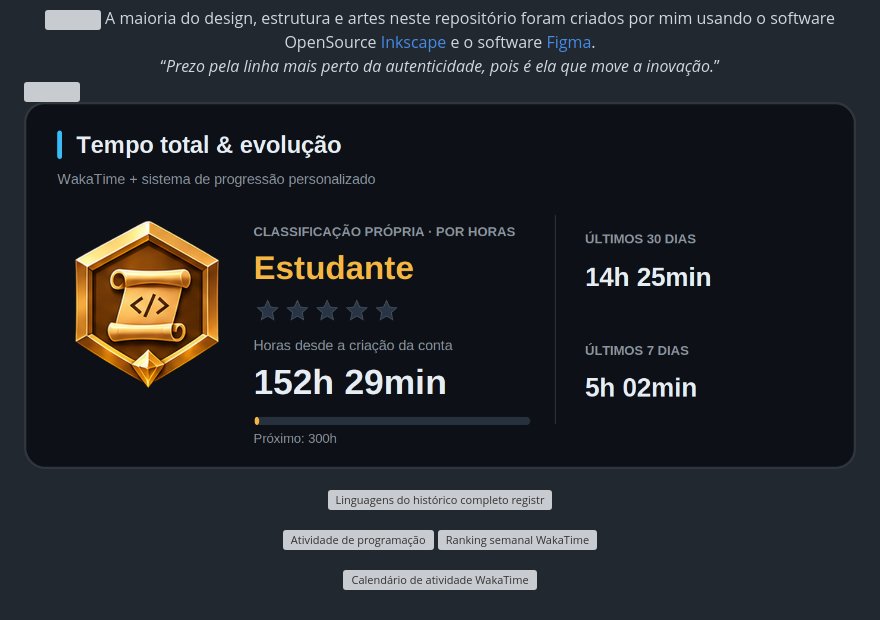
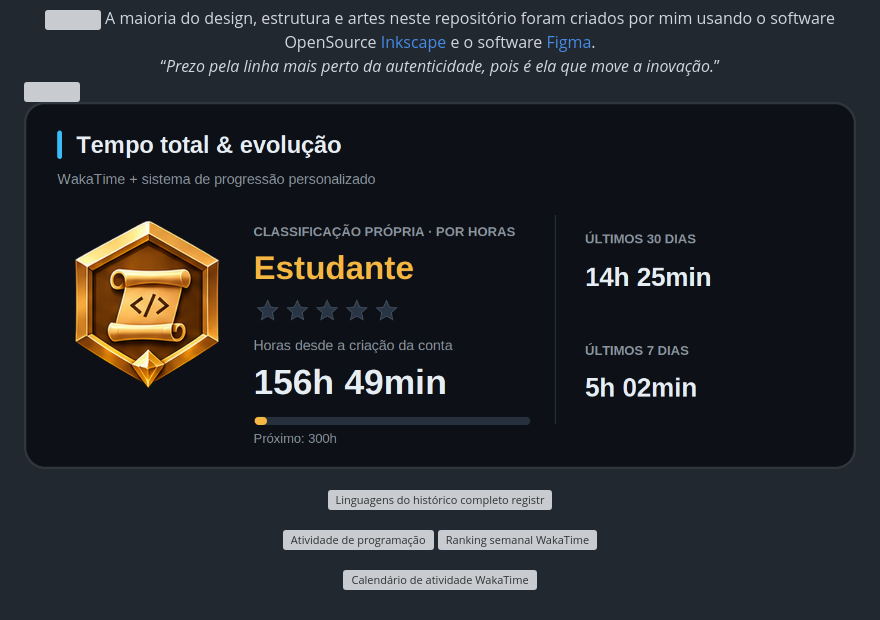
Before and after one commit to axrobert/axrobert, a Markdown page: README.md, the part around one of its changes. Drawn GitHub-style; pictures changed too: wakatime/lifetime.png; grey boxes are pictures that could not be loaded.

Commit message:
chore(wakatime): update validated activity cards

```diff
--- a/README.md
+++ b/README.md
@@ -106,7 +106,7 @@ A maioria do design, estrutura e artes neste repositório foram criados por mim
 <img align="center" src="https://github.com/Harlocks/design/blob/main/assets/inkscape/separators/Line.png?raw=true"> <!-- SEPARADOR -->
 
 <p align="center">
-  <img src="wakatime/lifetime.png?v=20261112192927" width="100%" alt="Horas totais registradas e progressão personalizada de nível">
+  <img src="wakatime/lifetime.png?v=20261113045304" width="100%" alt="Horas totais registradas e progressão personalizada de nível">
 </p>
 
 <p align="center">
```
Also changed, not shown: other parts of README.md (+4 -4 lines), 4 other files.
